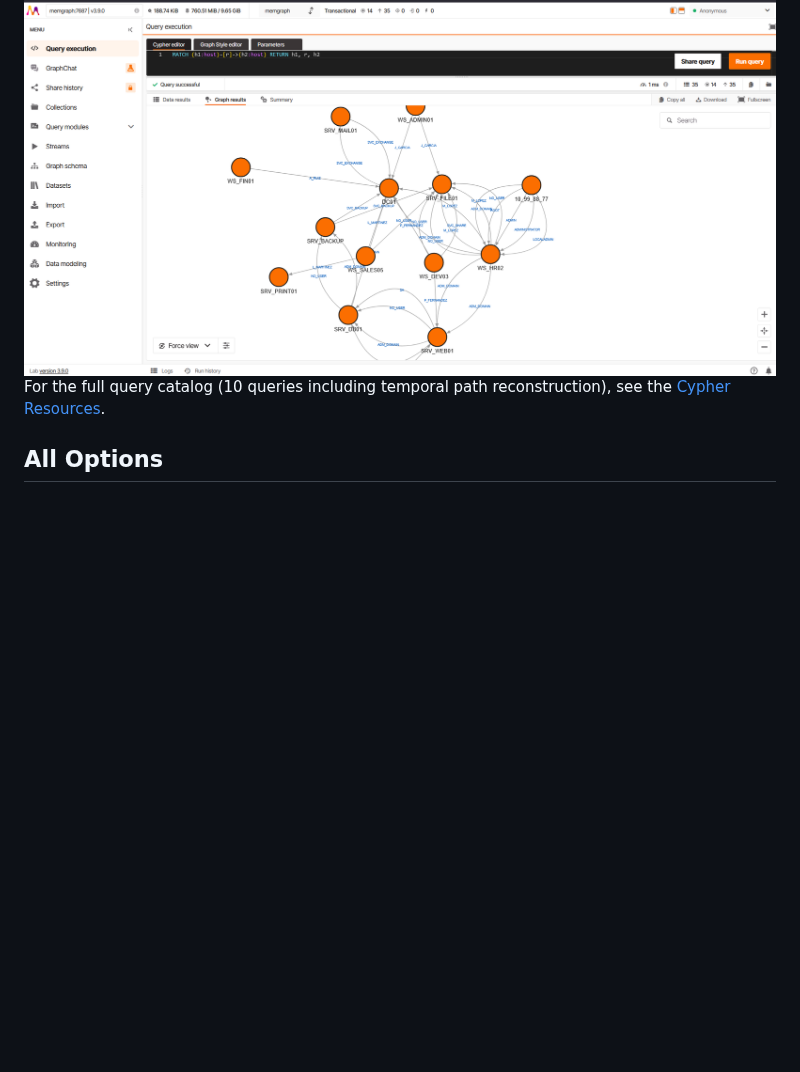
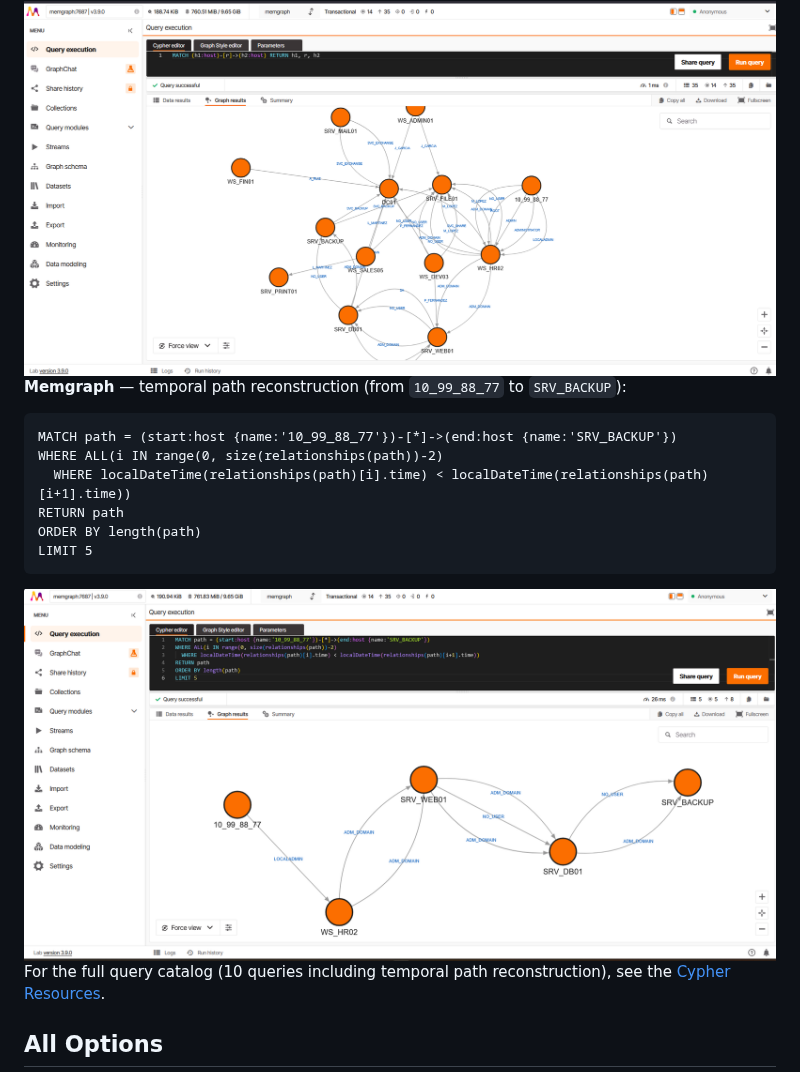
Before and after one commit to jupyterj0nes/masstin, a Markdown page: README.md, the part around the change. Drawn GitHub-style; pictures changed too: memgraph-resources/memgraph_temporal_path.png (added); blank space fills up the shorter version.

Commit message:
Add Memgraph temporal path query example with screenshot

````diff
--- a/README.md
+++ b/README.md
@@ -312,6 +312,21 @@ RETURN h1, r, h2
   <img src="memgraph-resources/memgraph_output1.png" alt="Lateral movement graph in Memgraph"/>
 </div>
 
+**Memgraph** — temporal path reconstruction (from `10_99_88_77` to `SRV_BACKUP`):
+
+```cypher
+MATCH path = (start:host {name:'10_99_88_77'})-[*]->(end:host {name:'SRV_BACKUP'})
+WHERE ALL(i IN range(0, size(relationships(path))-2)
+  WHERE localDateTime(relationships(path)[i].time) < localDateTime(relationships(path)[i+1].time))
+RETURN path
+ORDER BY length(path)
+LIMIT 5
+```
+
+<div align="center">
+  <img src="memgraph-resources/memgraph_temporal_path.png" alt="Temporal path reconstruction in Memgraph"/>
+</div>
+
 For the full query catalog (10 queries including temporal path reconstruction), see the [Cypher Resources](neo4j-resources/cypher_queries.md).
 
 ## All Options
````
